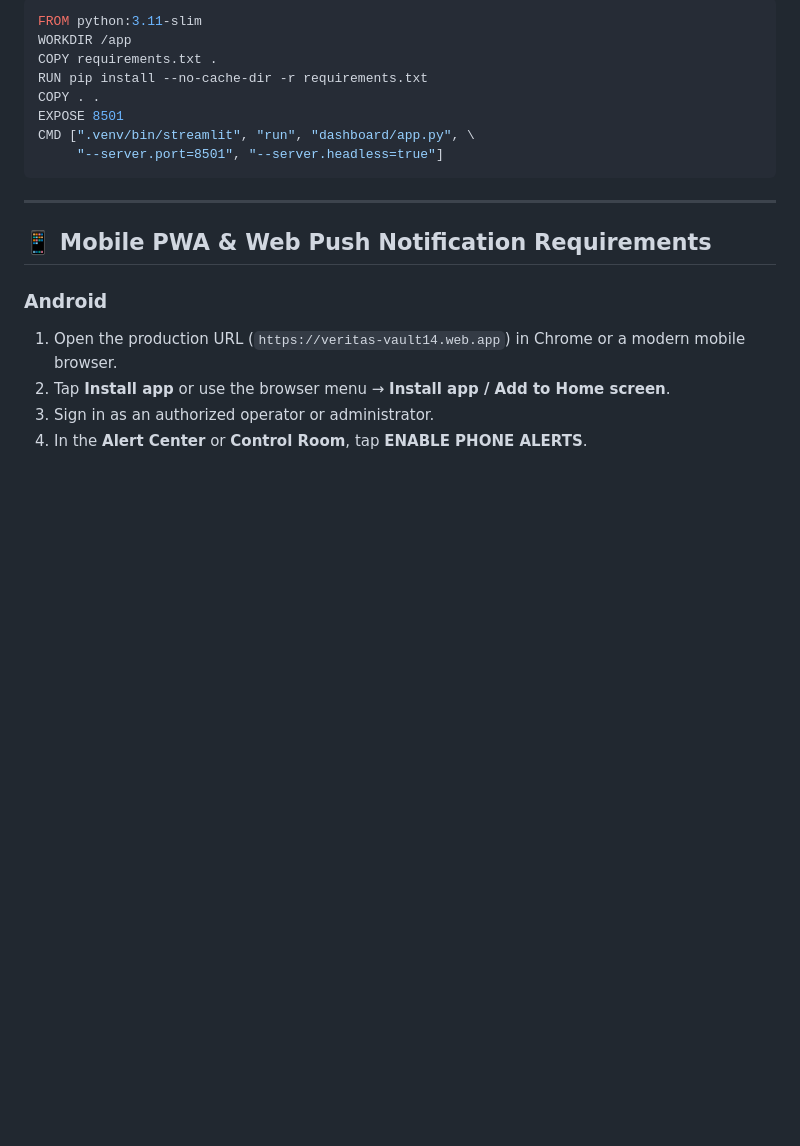
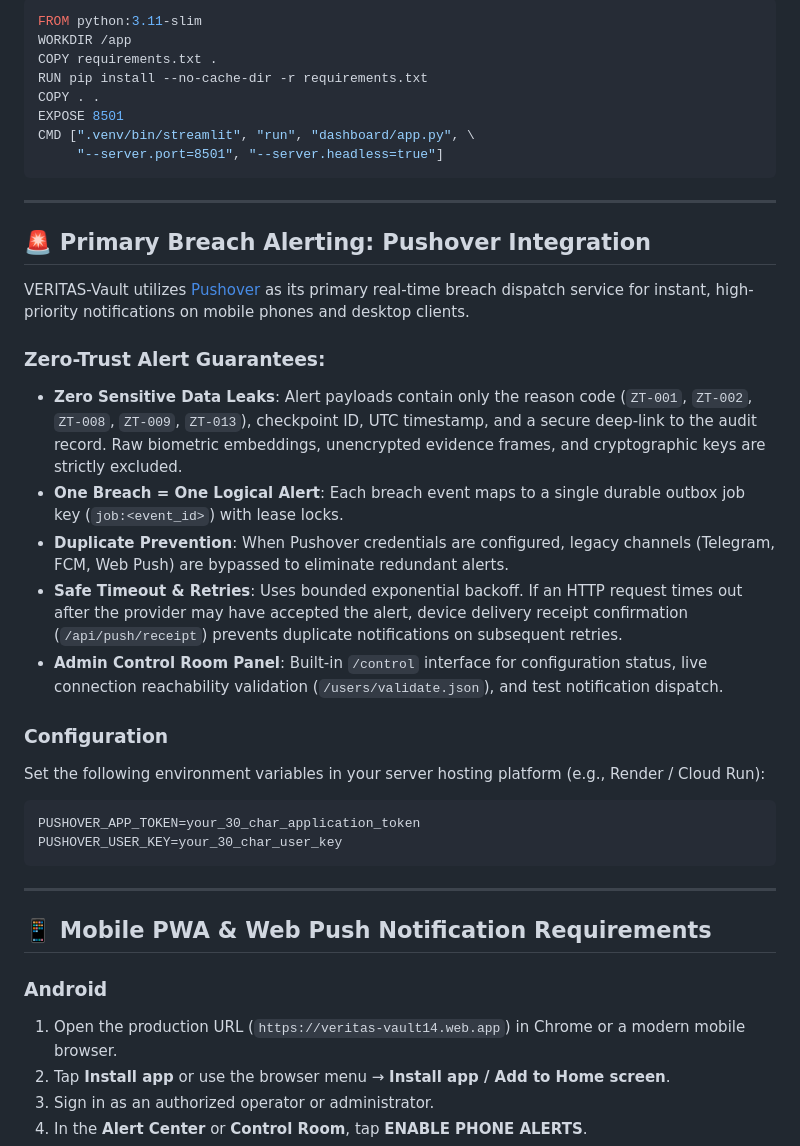
Before and after one commit to TieshaTripathi/VERITAS-Vault, a Markdown page: README.md, the part around the change. Rendered like a GitHub page; blank space fills up the shorter version.

Commit message:
docs: add Pushover breach alerting and control panel documentation

````diff
--- a/README.md
+++ b/README.md
@@ -286,6 +286,26 @@ CMD [".venv/bin/streamlit", "run", "dashboard/app.py", \
 
 ---
 
+## 🚨 Primary Breach Alerting: Pushover Integration
+
+VERITAS-Vault utilizes [Pushover](https://pushover.net/) as its primary real-time breach dispatch service for instant, high-priority notifications on mobile phones and desktop clients.
+
+### Zero-Trust Alert Guarantees:
+- **Zero Sensitive Data Leaks**: Alert payloads contain only the reason code (`ZT-001`, `ZT-002`, `ZT-008`, `ZT-009`, `ZT-013`), checkpoint ID, UTC timestamp, and a secure deep-link to the audit record. Raw biometric embeddings, unencrypted evidence frames, and cryptographic keys are strictly excluded.
+- **One Breach = One Logical Alert**: Each breach event maps to a single durable outbox job key (`job:<event_id>`) with lease locks.
+- **Duplicate Prevention**: When Pushover credentials are configured, legacy channels (Telegram, FCM, Web Push) are bypassed to eliminate redundant alerts.
+- **Safe Timeout & Retries**: Uses bounded exponential backoff. If an HTTP request times out after the provider may have accepted the alert, device delivery receipt confirmation (`/api/push/receipt`) prevents duplicate notifications on subsequent retries.
+- **Admin Control Room Panel**: Built-in `/control` interface for configuration status, live connection reachability validation (`/users/validate.json`), and test notification dispatch.
+
+### Configuration
+Set the following environment variables in your server hosting platform (e.g., Render / Cloud Run):
+```env
+PUSHOVER_APP_TOKEN=your_30_char_application_token
+PUSHOVER_USER_KEY=your_30_char_user_key
+```
+
+---
+
 ## 📱 Mobile PWA & Web Push Notification Requirements
 
 ### Android
````
